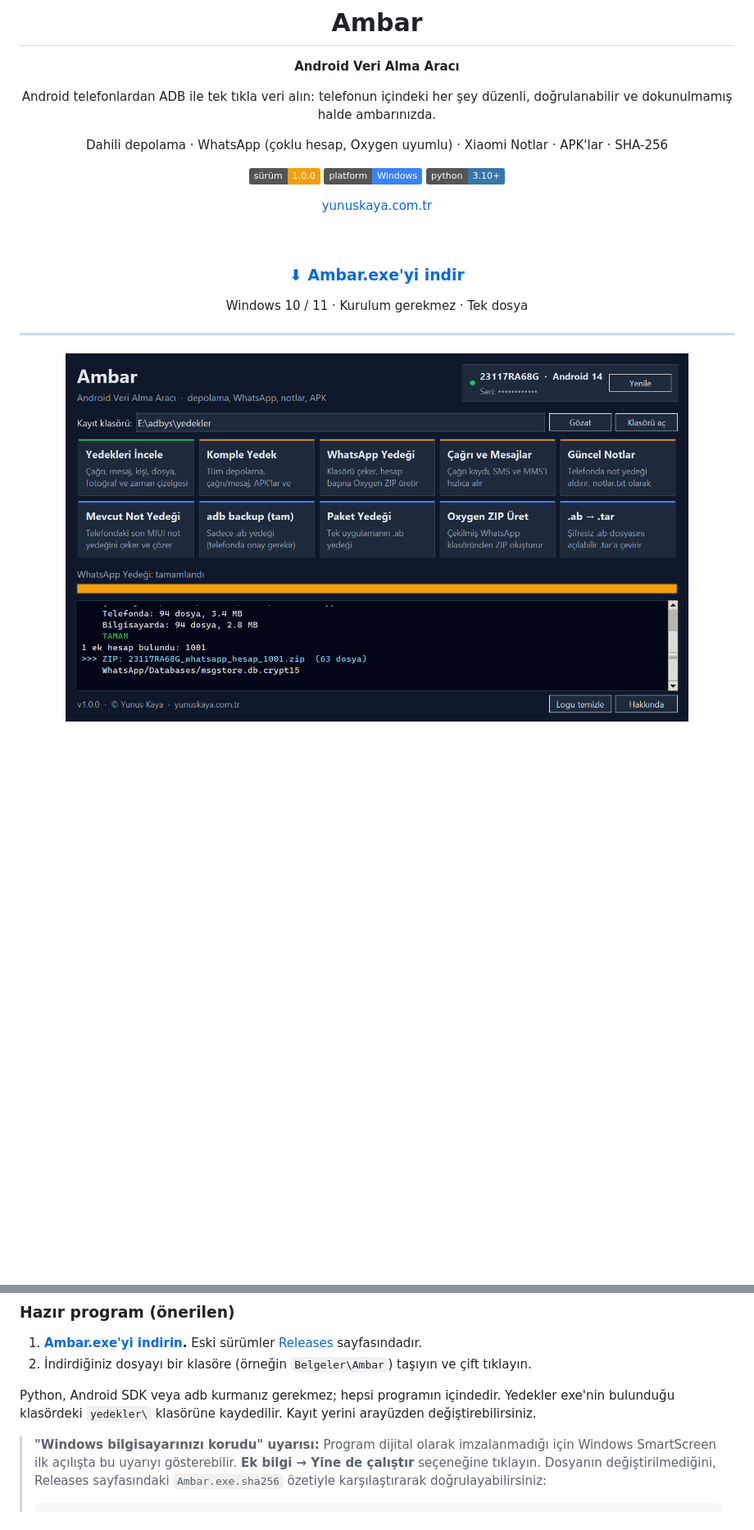
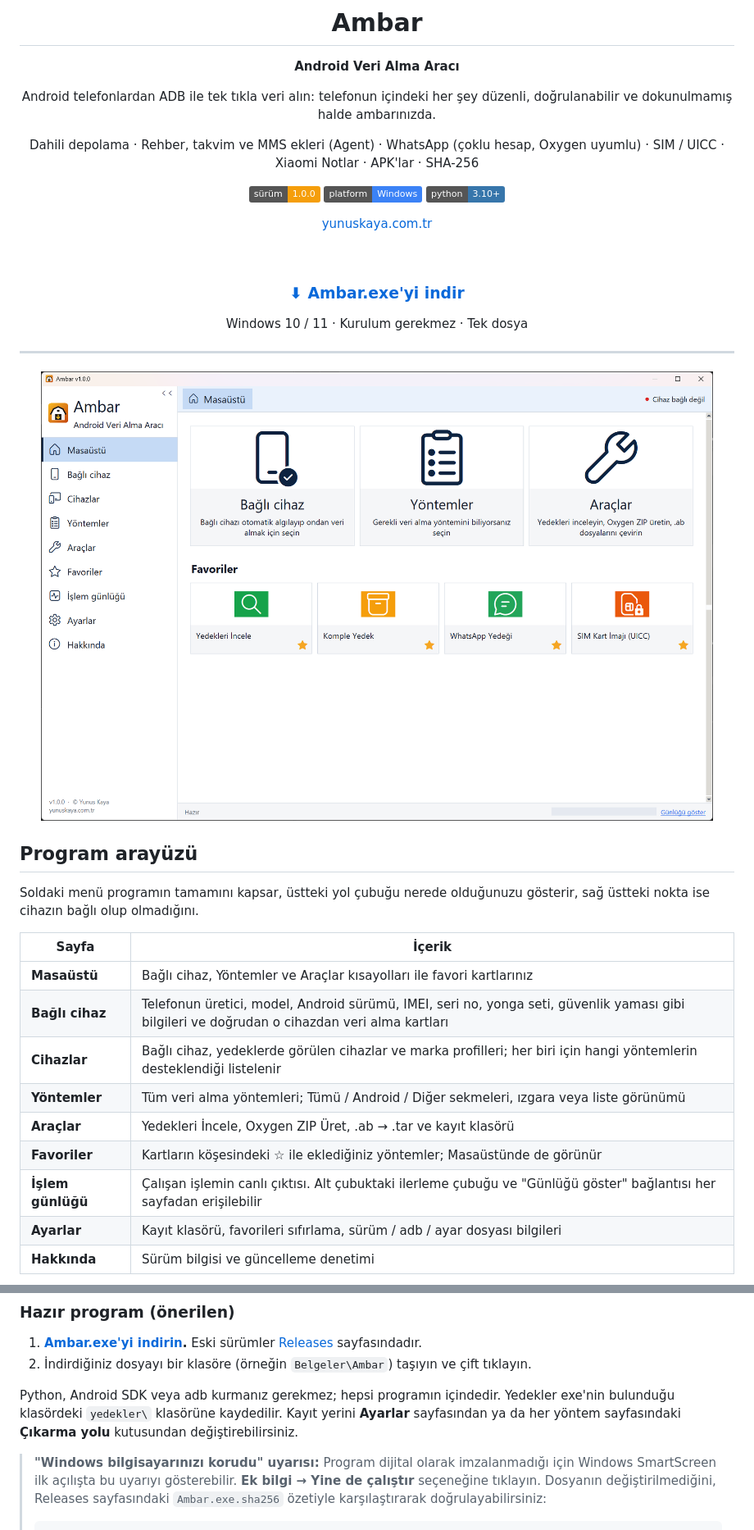
Before and after one commit to yunuskayax/ambar, a Markdown page: README.md, 2 parts joined by grey strips. Shown at 82% size. GitHub-like rendering; pictures changed too: docs/ekran_goruntusu.png; badges without logos; blank space fills up the shorter version.

```diff
--- a/README.md
+++ b/README.md
@@ -8,7 +8,7 @@
 
 Android telefonlardan ADB ile tek tıkla veri alın: telefonun içindeki her şey düzenli, doğrulanabilir ve dokunulmamış halde ambarınızda.
 
-Dahili depolama · WhatsApp (çoklu hesap, Oxygen uyumlu) · Xiaomi Notlar · APK'lar · SHA-256
+Dahili depolama · Rehber, takvim ve MMS ekleri (Agent) · WhatsApp (çoklu hesap, Oxygen uyumlu) · SIM / UICC · Xiaomi Notlar · APK'lar · SHA-256
 
 ![Sürüm](https://img.shields.io/badge/sürüm-1.0.0-f59e0b)
 ![Platform](https://img.shields.io/badge/platform-Windows-3b82f6)
@@ -27,4 +27,22 @@ Windows 10 / 11 · Kurulum gerekmez · Tek dosya
 ---
 
 <p align="center">
-  <img src="docs/ekran_goruntusu.png" width="760" alt="Ana ekran">
+  <img src="docs/ekran_goruntusu.png" width="820" alt="Masaüstü">
+</p>
+
+## Program arayüzü
+
+Soldaki menü programın tamamını kapsar, üstteki yol çubuğu nerede olduğunuzu gösterir, sağ üstteki nokta ise cihazın bağlı olup olmadığını.
+
+| Sayfa | İçerik |
+|---|---|
+| **Masaüstü** | Bağlı cihaz, Yöntemler ve Araçlar kısayolları ile favori kartlarınız |
+| **Bağlı cihaz** | Telefonun üretici, model, Android sürümü, IMEI, seri no, yonga seti, güvenlik yaması gibi bilgileri ve doğrudan o cihazdan veri alma kartları |
+| **Cihazlar** | Bağlı cihaz, yedeklerde görülen cihazlar ve marka profilleri; her biri için hangi yöntemlerin desteklendiği listelenir |
+| **Yöntemler** | Tüm veri alma yöntemleri; Tümü / Android / Diğer sekmeleri, ızgara veya liste görünümü |
+| **Araçlar** | Yedekleri İncele, Oxygen ZIP Üret, .ab → .tar ve kayıt klasörü |
+| **Favoriler** | Kartların köşesindeki ☆ ile eklediğiniz yöntemler; Masaüstünde de görünür |
+| **İşlem günlüğü** | Çalışan işlemin canlı çıktısı. Alt çubuktaki ilerleme çubuğu ve "Günlüğü göster" bağlantısı her sayfadan erişilebilir |
+| **Ayarlar** | Kayıt klasörü, favorileri sıfırlama, sürüm / adb / ayar dosyası bilgileri |
+| **Hakkında** | Sürüm bilgisi ve güncelleme denetimi |
+
@@ -114,7 +139,7 @@ Raporlar\
 1. **[Ambar.exe'yi indirin](https://github.com/yunuskayax/ambar/releases/latest/download/Ambar.exe).** Eski sürümler [Releases](../../releases) sayfasındadır.
 2. İndirdiğiniz dosyayı bir klasöre (örneğin `Belgeler\Ambar`) taşıyın ve çift tıklayın.
 
-Python, Android SDK veya adb kurmanız gerekmez; hepsi programın içindedir. Yedekler exe'nin bulunduğu klasördeki `yedekler\` klasörüne kaydedilir. Kayıt yerini arayüzden değiştirebilirsiniz.
+Python, Android SDK veya adb kurmanız gerekmez; hepsi programın içindedir. Yedekler exe'nin bulunduğu klasördeki `yedekler\` klasörüne kaydedilir. Kayıt yerini **Ayarlar** sayfasından ya da her yöntem sayfasındaki **Çıkarma yolu** kutusundan değiştirebilirsiniz.
 
 > **"Windows bilgisayarınızı korudu" uyarısı:** Program dijital olarak imzalanmadığı için Windows SmartScreen ilk açılışta bu uyarıyı gösterebilir. **Ek bilgi → Yine de çalıştır** seçeneğine tıklayın. Dosyanın değiştirilmediğini, Releases sayfasındaki `Ambar.exe.sha256` özetiyle karşılaştırarak doğrulayabilirsiniz:
 >
```
Also changed, not shown: other parts of README.md (+11 -4 lines), docs/hakkinda.png, docs/yontem_sayfasi.png (added), docs/yontemler.png (added).
